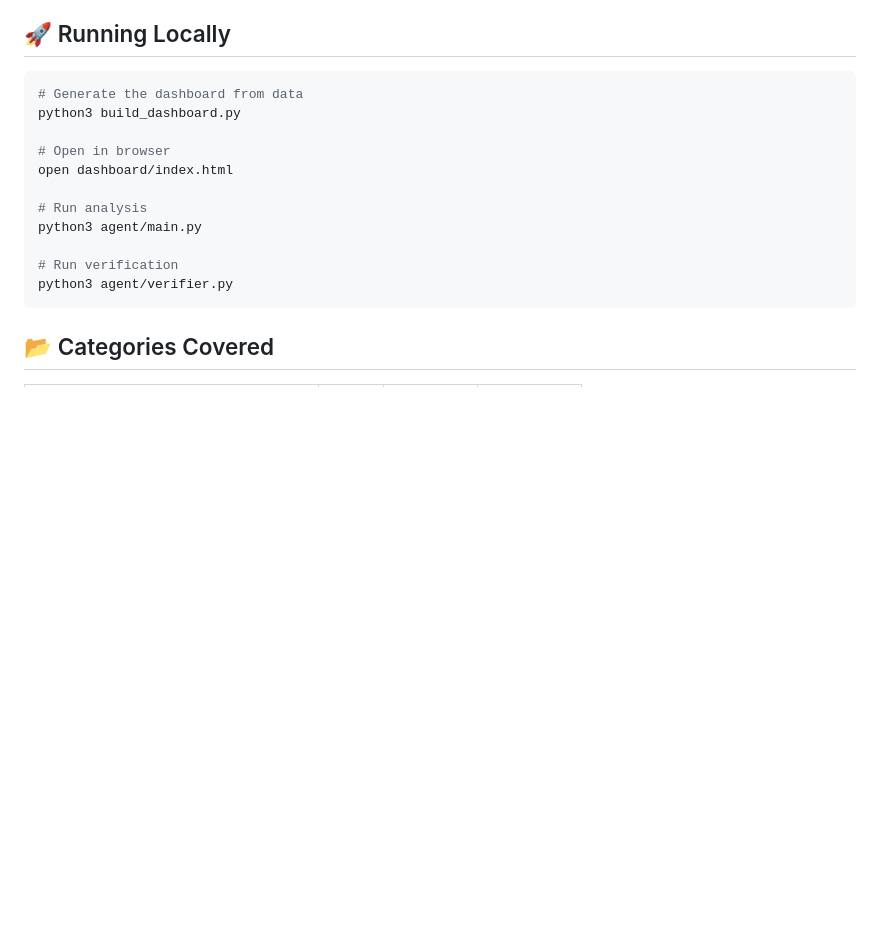
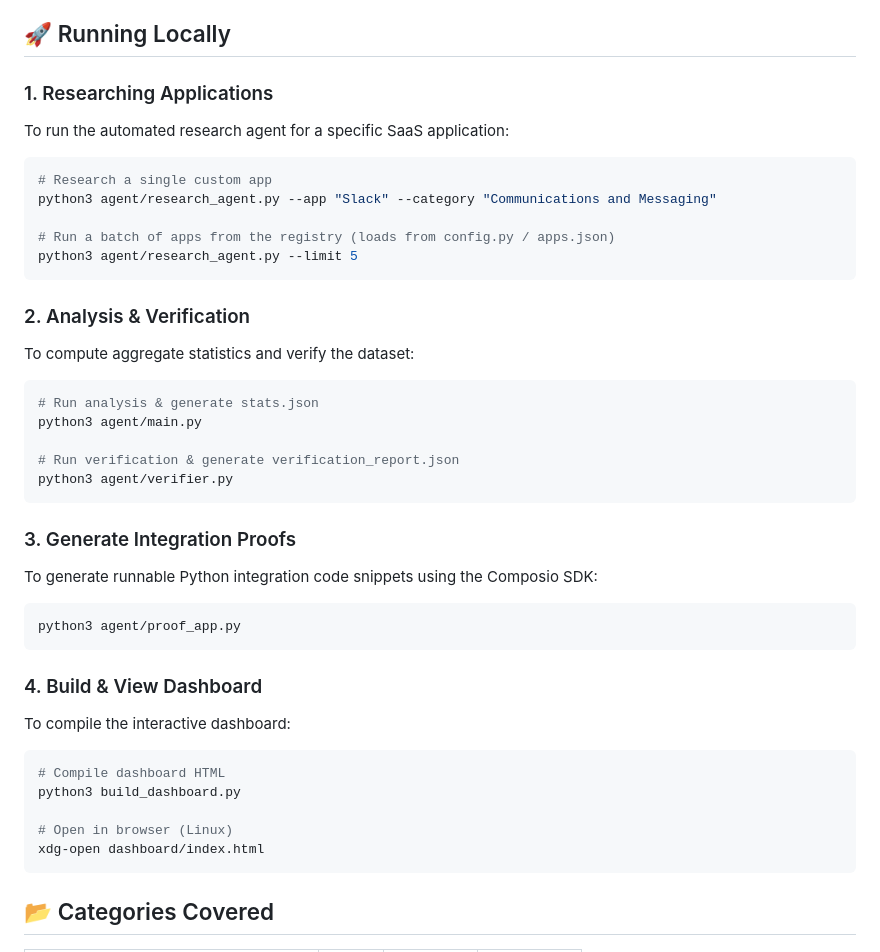
Before and after one commit to Marcos-sf/composio, a Markdown page: README.md, the part around the change. Drawn GitHub-style; blank space fills up the shorter version.

Commit message:
Docs: Update README.md with comprehensive CLI execution guides

````diff
--- a/README.md
+++ b/README.md
@@ -51,18 +51,40 @@
 
 ## 🚀 Running Locally
 
+### 1. Researching Applications
+To run the automated research agent for a specific SaaS application:
 ```bash
-# Generate the dashboard from data
+# Research a single custom app
+python3 agent/research_agent.py --app "Slack" --category "Communications and Messaging"
+
+# Run a batch of apps from the registry (loads from config.py / apps.json)
+python3 agent/research_agent.py --limit 5
+```
+
+### 2. Analysis & Verification
+To compute aggregate statistics and verify the dataset:
+```bash
+# Run analysis & generate stats.json
+python3 agent/main.py
+
+# Run verification & generate verification_report.json
+python3 agent/verifier.py
+```
+
+### 3. Generate Integration Proofs
+To generate runnable Python integration code snippets using the Composio SDK:
+```bash
+python3 agent/proof_app.py
+```
+
+### 4. Build & View Dashboard
+To compile the interactive dashboard:
+```bash
+# Compile dashboard HTML
 python3 build_dashboard.py
 
-# Open in browser
-open dashboard/index.html
-
-# Run analysis
-python3 agent/main.py
-
-# Run verification
-python3 agent/verifier.py
+# Open in browser (Linux)
+xdg-open dashboard/index.html
 ```
 
 ## 📂 Categories Covered
````
